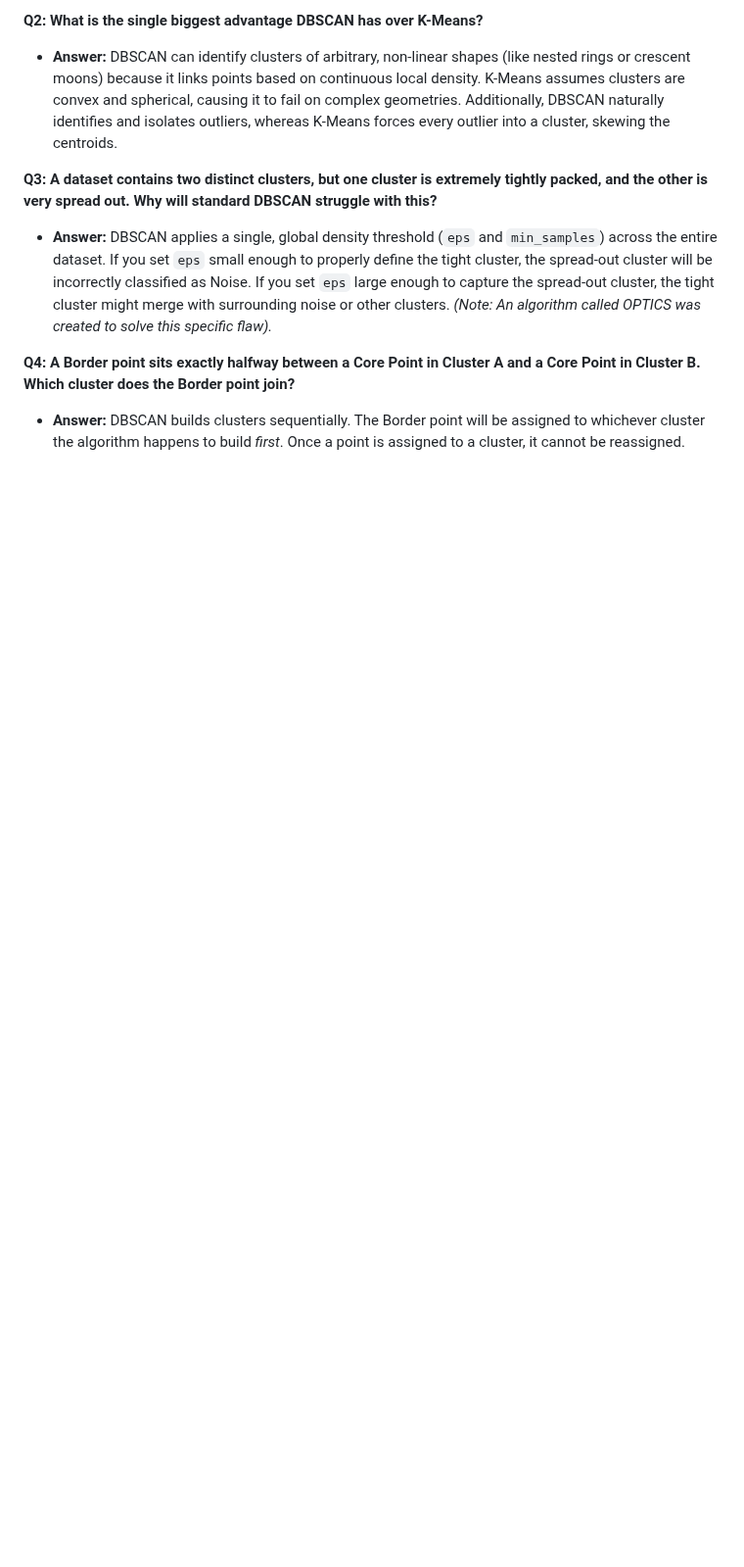
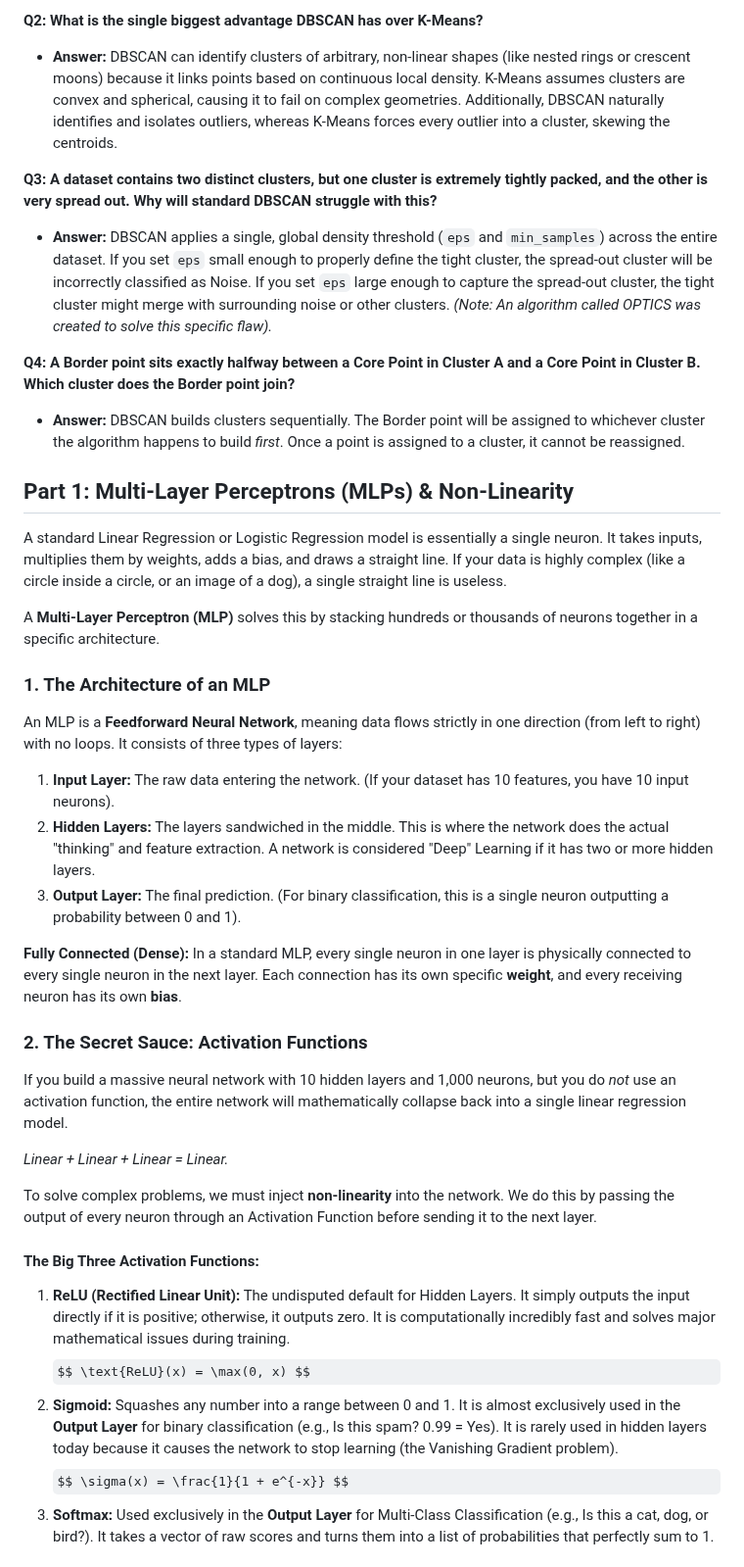
Before and after one commit to divyansh070/ml_notes, a Markdown page: ml_notes_revision.md, the part around one of its changes. Shown at 98% size. Rendered like a GitHub page; some formulas as TeX source; blank space fills up the shorter version.

```diff
--- a/ml_notes_revision.md
+++ b/ml_notes_revision.md
@@ -1585,3 +1585,35 @@ Here is a step-by-step visualization of how DBSCAN separates nested clusters tha
 
 **Q4: A Border point sits exactly halfway between a Core Point in Cluster A and a Core Point in Cluster B. Which cluster does the Border point join?**
 *   **Answer:** DBSCAN builds clusters sequentially. The Border point will be assigned to whichever cluster the algorithm happens to build *first*. Once a point is assigned to a cluster, it cannot be reassigned.
+
+
+
+
+## Part 1: Multi-Layer Perceptrons (MLPs) & Non-Linearity
+
+A standard Linear Regression or Logistic Regression model is essentially a single neuron. It takes inputs, multiplies them by weights, adds a bias, and draws a straight line. If your data is highly complex (like a circle inside a circle, or an image of a dog), a single straight line is useless.
+
+A **Multi-Layer Perceptron (MLP)** solves this by stacking hundreds or thousands of neurons together in a specific architecture.
+
+### 1. The Architecture of an MLP
+An MLP is a **Feedforward Neural Network**, meaning data flows strictly in one direction (from left to right) with no loops. It consists of three types of layers:
+1.  **Input Layer:** The raw data entering the network. (If your dataset has 10 features, you have 10 input neurons).
+2.  **Hidden Layers:** The layers sandwiched in the middle. This is where the network does the actual "thinking" and feature extraction. A network is considered "Deep" Learning if it has two or more hidden layers.
+3.  **Output Layer:** The final prediction. (For binary classification, this is a single neuron outputting a probability between 0 and 1).
+
+**Fully Connected (Dense):** In a standard MLP, every single neuron in one layer is physically connected to every single neuron in the next layer. Each connection has its own specific **weight**, and every receiving neuron has its own **bias**.
+
+### 2. The Secret Sauce: Activation Functions
+If you build a massive neural network with 10 hidden layers and 1,000 neurons, but you do *not* use an activation function, the entire network will mathematically collapse back into a single linear regression model.
+
+*Linear + Linear + Linear = Linear.*
+
+To solve complex problems, we must inject **non-linearity** into the network. We do this by passing the output of every neuron through an Activation Function before sending it to the next layer.
+
+#### The Big Three Activation Functions:
+1.  **ReLU (Rectified Linear Unit):** The undisputed default for Hidden Layers. It simply outputs the input directly if it is positive; otherwise, it outputs zero. It is computationally incredibly fast and solves major mathematical issues during training.
+    $$ \text{ReLU}(x) = \max(0, x) $$
+2.  **Sigmoid:** Squashes any number into a range between 0 and 1. It is almost exclusively used in the **Output Layer** for binary classification (e.g., Is this spam? 0.99 = Yes). It is rarely used in hidden layers today because it causes the network to stop learning (the Vanishing Gradient problem).
+    $$ \sigma(x) = \frac{1}{1 + e^{-x}} $$
+3.  **Softmax:** Used exclusively in the **Output Layer** for Multi-Class Classification (e.g., Is this a cat, dog, or bird?). It takes a vector of raw scores and turns them into a list of probabilities that perfectly sum to 1.
+
```
Also changed, not shown: other parts of ml_notes_revision.md (+16 -0 lines), assets/mlp_decision_boundary.png (added), 1 other file.
